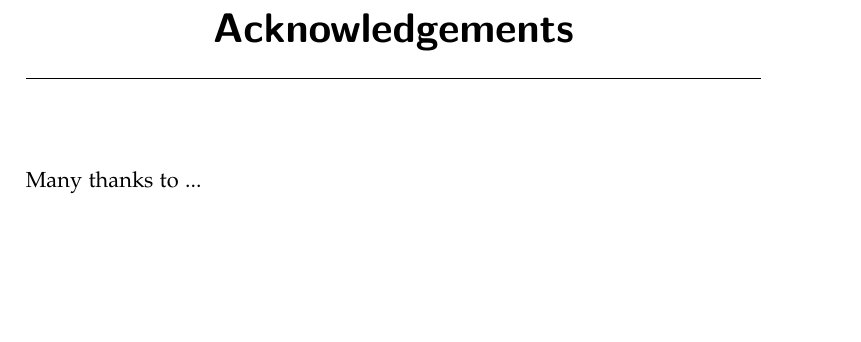
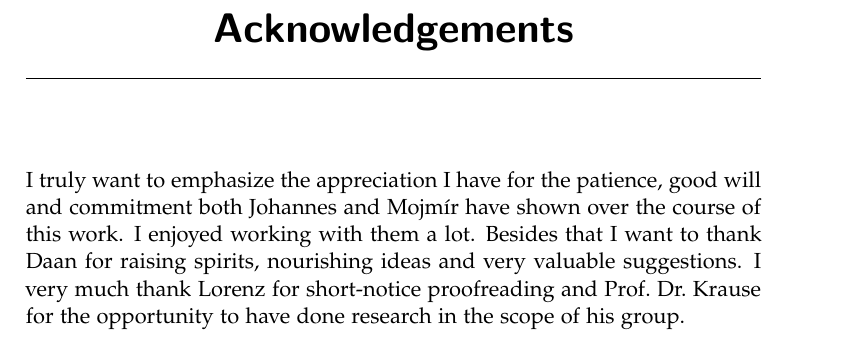
Before and after one commit to kklein/master-thesis, a LaTeX thesis (thesis.tex): part of page 5 of 61, cut so that both start at the same text, the shorter picture padded with empty space. Compiled offline with pdfLaTeX.

Commit message:
Draft acknowledgement.

```diff
--- a/thesis.tex
+++ b/thesis.tex
@@ -103,8 +103,12 @@
 \input{abstract}
 
 \chapter*{Acknowledgements}
-Many thanks to ...
-
+I truly want to emphasize the appreciation I have for the patience, good will
+and commitment both Johannes and Mojmír have shown over the course of this work.
+I enjoyed working with them a lot. Besides that I want to thank Daan for raising
+spirits, nourishing ideas and very valuable suggestions. I very much thank
+Lorenz for short-notice proofreading and Prof.\ Dr.\ Krause for the opportunity
+to have done research in the scope of his group.
 %% TOC with the proper setup, do not change.
 \cleartorecto
 \tableofcontents
```
Also changed, not shown: thesis.pdf.
